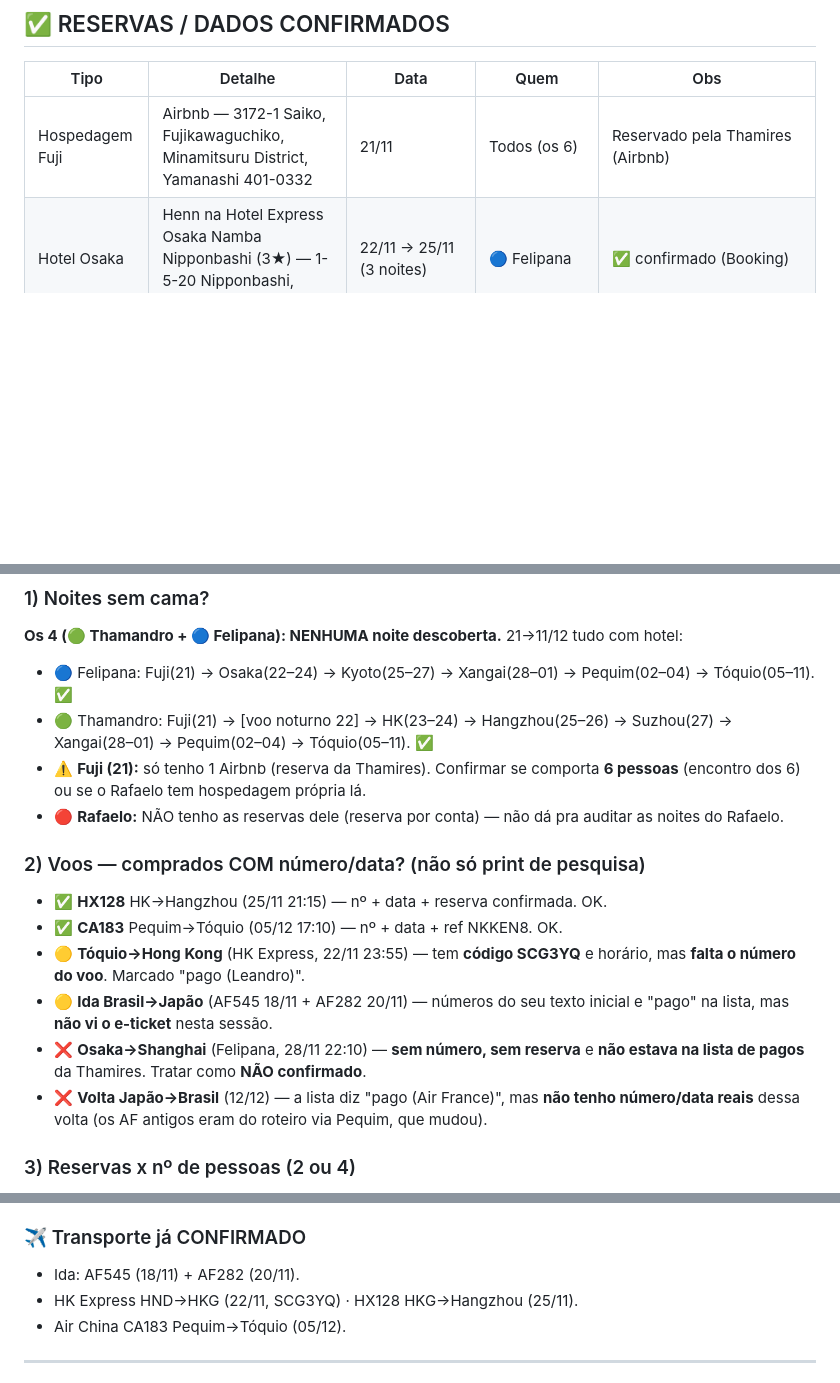
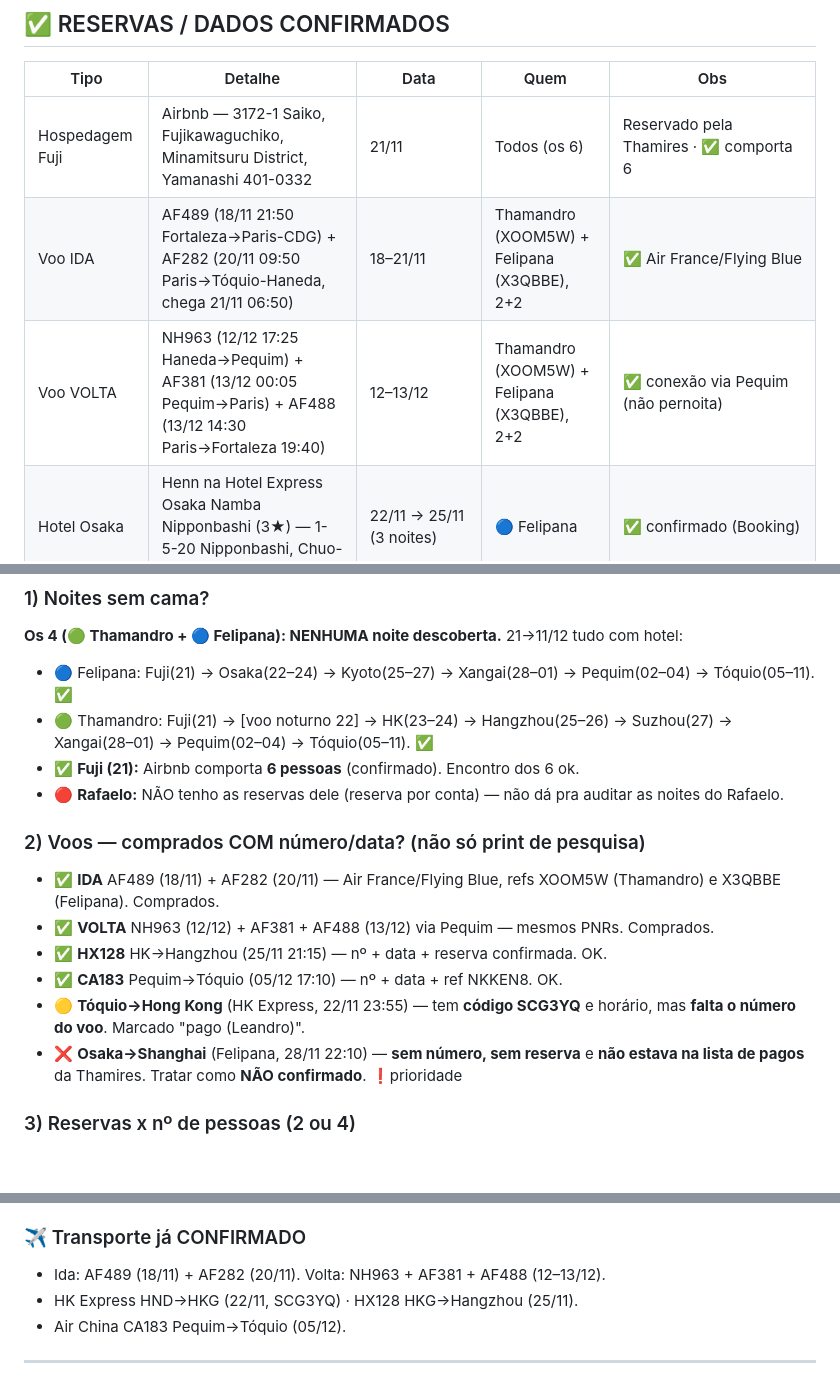
Before and after one commit to R3dd1n0/NipoTrip26, a Markdown page: NOTAS-viagem.md, 3 parts joined by grey strips. Rendered like a GitHub page; blank space fills up the shorter version.

Commit message:
Notas: passagens AF confirmadas (AF489/AF282 ida; NH963/AF381/AF488 volta)
Flying Blue PNRs XOOM5W (Thamandro) e X3QBBE (Felipana), mesmos voos.
Fuji Airbnb comporta 6. Auditoria de voos atualizada.

Co-Authored-By: Claude Opus 4.8 <noreply@anthropic.com>
Claude-Session: https://claude.ai/code/session_01U7Js4MhLULtjs1r47NNNQc

```diff
--- a/NOTAS-viagem.md
+++ b/NOTAS-viagem.md
@@ -70,7 +70,9 @@ na estação → Kawaguchiko. Trem: em aberto.
 
 | Tipo | Detalhe | Data | Quem | Obs |
 |------|---------|------|------|-----|
-| Hospedagem Fuji | Airbnb — 3172-1 Saiko, Fujikawaguchiko, Minamitsuru District, Yamanashi 401-0332 | 21/11 | Todos (os 6) | Reservado pela Thamires (Airbnb) |
+| Hospedagem Fuji | Airbnb — 3172-1 Saiko, Fujikawaguchiko, Minamitsuru District, Yamanashi 401-0332 | 21/11 | Todos (os 6) | Reservado pela Thamires · ✅ comporta 6 |
+| Voo IDA | AF489 (18/11 21:50 Fortaleza→Paris-CDG) + AF282 (20/11 09:50 Paris→Tóquio-Haneda, chega 21/11 06:50) | 18–21/11 | Thamandro (XOOM5W) + Felipana (X3QBBE), 2+2 | ✅ Air France/Flying Blue |
+| Voo VOLTA | NH963 (12/12 17:25 Haneda→Pequim) + AF381 (13/12 00:05 Pequim→Paris) + AF488 (13/12 14:30 Paris→Fortaleza 19:40) | 12–13/12 | Thamandro (XOOM5W) + Felipana (X3QBBE), 2+2 | ✅ conexão via Pequim (não pernoita) |
 | Hotel Osaka | Henn na Hotel Express Osaka Namba Nipponbashi (3★) — 1-5-20 Nipponbashi, Chuo-ku | 22/11 → 25/11 (3 noites) | 🔵 Felipana | ✅ confirmado (Booking) |
 | Hotel Xangai | Atour Hotel Shanghai Bund Land Plaza (409 East Nanjing Rd) | 28/11 → 02/12 (2 quartos / 4 diárias) | Thamandro + Felipana (4 adultos) | Booking 6057.321.176 · ≈ R$5.692 |
 | Voo | HK Express — Haneda (HND T3) → Hong Kong (HKG T1) | 22/11 23:55 → 23/11 04:15 | 🟢 Thamandro | Cód. **SCG3YQ** · Pago (Leandro) |
@@ -118,16 +120,16 @@ Pequim → Hotel Manxin (Tiananmen) · Hotel Pequim → aeroporto (voo p/ Japão
 **Os 4 (🟢 Thamandro + 🔵 Felipana): NENHUMA noite descoberta.** 21→11/12 tudo com hotel:
 - 🔵 Felipana: Fuji(21) → Osaka(22–24) → Kyoto(25–27) → Xangai(28–01) → Pequim(02–04) → Tóquio(05–11). ✅
 - 🟢 Thamandro: Fuji(21) → [voo noturno 22] → HK(23–24) → Hangzhou(25–26) → Suzhou(27) → Xangai(28–01) → Pequim(02–04) → Tóquio(05–11). ✅
-- ⚠️ **Fuji (21):** só tenho 1 Airbnb (reserva da Thamires). Confirmar se comporta **6 pessoas** (encontro dos 6) ou se o Rafaelo tem hospedagem própria lá.
+- ✅ **Fuji (21):** Airbnb comporta **6 pessoas** (confirmado). Encontro dos 6 ok.
 - 🔴 **Rafaelo:** NÃO tenho as reservas dele (reserva por conta) — não dá pra auditar as noites do Rafaelo.
 
 ### 2) Voos — comprados COM número/data? (não só print de pesquisa)
+- ✅ **IDA** AF489 (18/11) + AF282 (20/11) — Air France/Flying Blue, refs XOOM5W (Thamandro) e X3QBBE (Felipana). Comprados.
+- ✅ **VOLTA** NH963 (12/12) + AF381 + AF488 (13/12) via Pequim — mesmos PNRs. Comprados.
 - ✅ **HX128** HK→Hangzhou (25/11 21:15) — nº + data + reserva confirmada. OK.
 - ✅ **CA183** Pequim→Tóquio (05/12 17:10) — nº + data + ref NKKEN8. OK.
 - 🟡 **Tóquio→Hong Kong** (HK Express, 22/11 23:55) — tem **código SCG3YQ** e horário, mas **falta o número do voo**. Marcado "pago (Leandro)".
-- 🟡 **Ida Brasil→Japão** (AF545 18/11 + AF282 20/11) — números do seu texto inicial e "pago" na lista, mas **não vi o e-ticket** nesta sessão.
-- ❌ **Osaka→Shanghai** (Felipana, 28/11 22:10) — **sem número, sem reserva** e **não estava na lista de pagos** da Thamires. Tratar como **NÃO confirmado**.
-- ❌ **Volta Japão→Brasil** (12/12) — a lista diz "pago (Air France)", mas **não tenho número/data reais** dessa volta (os AF antigos eram do roteiro via Pequim, que mudou).
+- ❌ **Osaka→Shanghai** (Felipana, 28/11 22:10) — **sem número, sem reserva** e **não estava na lista de pagos** da Thamires. Tratar como **NÃO confirmado**. ❗prioridade
 
 ### 3) Reservas x nº de pessoas (2 ou 4)
 - ✅ **4 pessoas / 2 quartos:** Atour Xangai (4 ad., 2 qtos), Sunworld Pequim (2 qtos), COMMA HOUSE Tóquio (4 ad., apto 2 qtos). Batem.
@@ -167,7 +169,7 @@ Pequim → Hotel Manxin (Tiananmen) · Hotel Pequim → aeroporto (voo p/ Japão
 - Retornos ao Brasil (12/12): ✅ pagos (Air France) — só anotar nº/horário.
 
 ### ✈️ Transporte já CONFIRMADO
-- Ida: AF545 (18/11) + AF282 (20/11).
+- Ida: AF489 (18/11) + AF282 (20/11). Volta: NH963 + AF381 + AF488 (12–13/12).
 - HK Express HND→HKG (22/11, SCG3YQ) · HX128 HKG→Hangzhou (25/11).
 - Air China CA183 Pequim→Tóquio (05/12).
 
```
